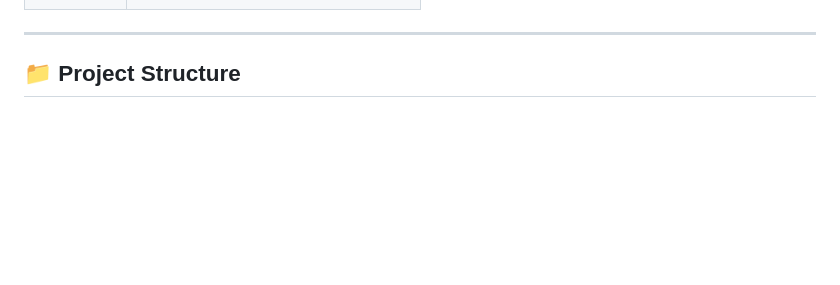
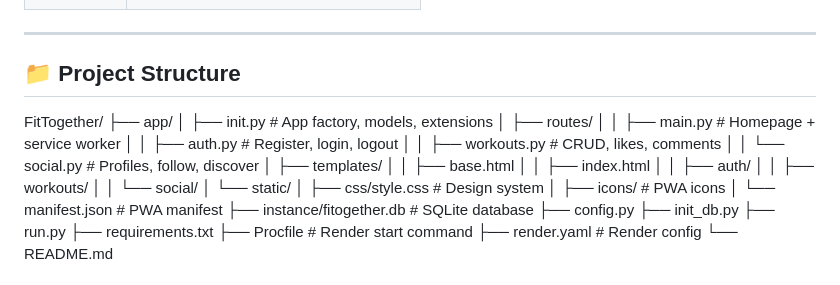
Before and after one commit to h23-e/FitTogether-, a Markdown page: README.md, the part around one of its changes. GitHub-like rendering; blank space fills up the shorter version.

```diff
--- a/README.md
+++ b/README.md
@@ -104,3 +104,33 @@
 ---
 
 ## 📁 Project Structure
+
+FitTogether/
+├── app/
+│ ├── init.py # App factory, models, extensions
+│ ├── routes/
+│ │ ├── main.py # Homepage + service worker
+│ │ ├── auth.py # Register, login, logout
+│ │ ├── workouts.py # CRUD, likes, comments
+│ │ └── social.py # Profiles, follow, discover
+│ ├── templates/
+│ │ ├── base.html
+│ │ ├── index.html
+│ │ ├── auth/
+│ │ ├── workouts/
+│ │ └── social/
+│ └── static/
+│ ├── css/style.css # Design system
+│ ├── icons/ # PWA icons
+│ └── manifest.json # PWA manifest
+├── instance/fitogether.db # SQLite database
+├── config.py
+├── init_db.py
+├── run.py
+├── requirements.txt
+├── Procfile # Render start command
+├── render.yaml # Render config
+└── README.md
+
+
+
```
Also changed, not shown: other parts of README.md (+131 -6 lines).
